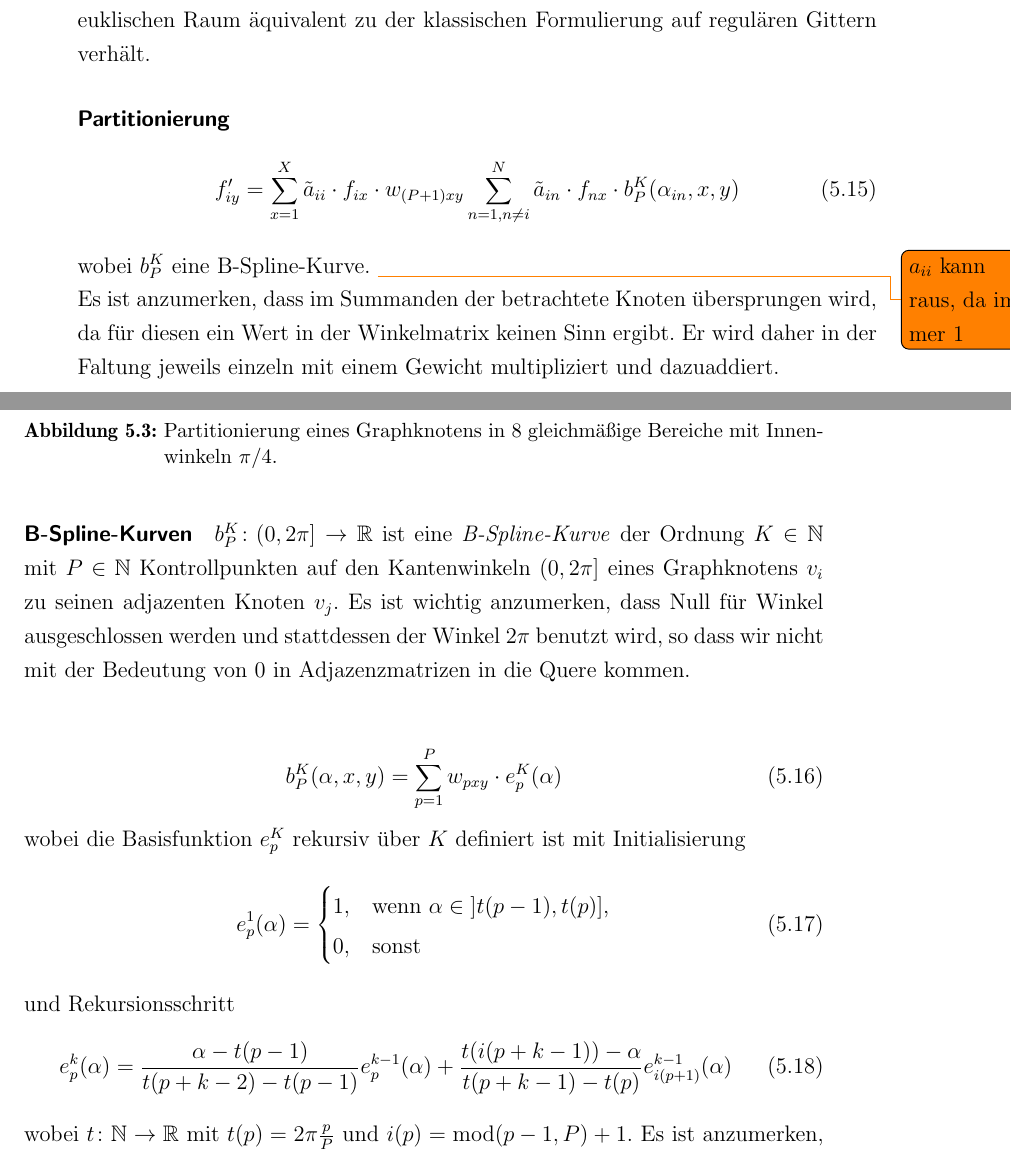
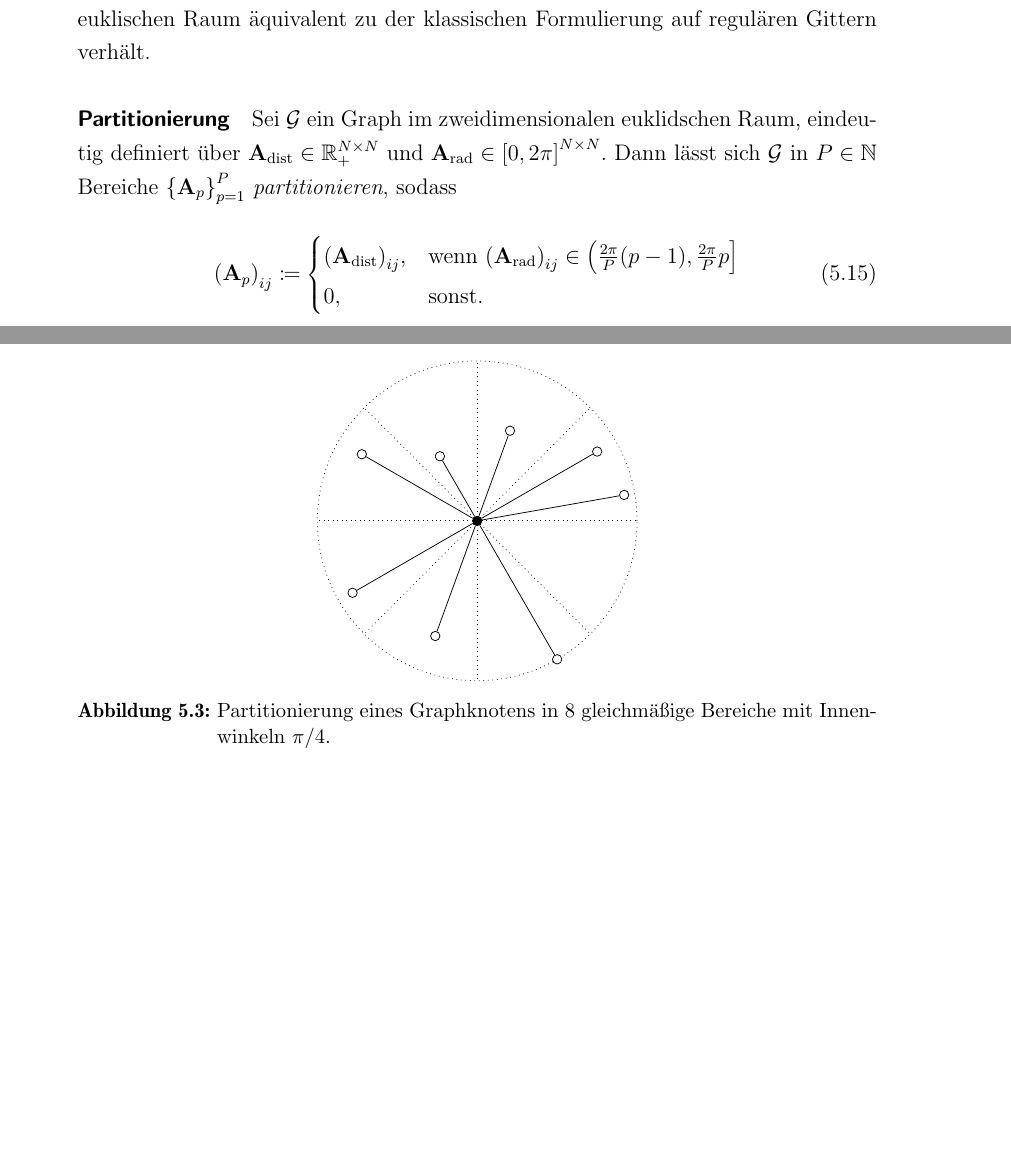
Before and after one commit to rusty1s/deep-learning-on-graphs, a LaTeX thesis (master/main.tex, which reads master/glossaries.tex, master/kapitel/spektrales-lernen/gcn_ebener_graph.tex): two parts of pages 27 and 28 of 45 before the commit and two parts of pages 27 and 29 of 45 after it, joined at a grey line, cut so that both start at the same text, the shorter picture padded with empty space. Compiled offline with pdfLaTeX.

Commit message:
beginning partitionierung

```diff
--- a/master/glossaries.tex
+++ b/master/glossaries.tex
@@ -1,6 +1,6 @@
 \newglossaryentry{N}{name=\ensuremath{\mathbb{N}}, description={Menge}}
 \newglossaryentry{R}{name=\ensuremath{\mathbb{R}}, description={Menge der reellen Zahlen}}
-\newglossaryentry{R+}{name=\ensuremath{\mathbb{R}^+}, description={Menge der positiven reellen Zahlen inklusive Null}}
+\newglossaryentry{R+}{name=\ensuremath{\mathbb{R}_+}, description={Menge der positiven reellen Zahlen inklusive Null}}
 
 \newglossaryentry{I}{name=\ma{I}, description={Identitätsmatrix}}
 \newglossaryentry{W}{name=\ma{W}, description={Gewichtstensor}}
@@ -38,3 +38,5 @@
 \newglossaryentry{Atilde}{name=\ma{\tilde{A}}, description={reskalierte Diagonalmatrix der Eigenwerte des Laplacian}}
 \newglossaryentry{Dtilde}{name=\ma{\tilde{D}}, description={reskalierte Diagonalmatrix der Eigenwerte des Laplacian}}
 \newglossaryentry{sigma}{name=\ensuremath{\sigma}, description={Sigma}}
+\newglossaryentry{Adist}{name=\ensuremath{\ma{A}_{\mathrm{dist}}}, description={Adjazentmatrix eines Graphen \gls{G}}}
+\newglossaryentry{Arad}{name=\ensuremath{\ma{A}_{\mathrm{rad}}}, description={Adjazentmatrix eines Graphen \gls{G}}}
--- a/master/kapitel/spektrales-lernen/gcn_ebener_graph.tex
+++ b/master/kapitel/spektrales-lernen/gcn_ebener_graph.tex
@@ -39,39 +37,30 @@ Im Folgenden lässt sich der Faltungsoperator der \glspl{GCN} aber insofern modi
 \paragraph{Partitionierung}
 \label{partitionierung}
 
+Sei \gls{G} ein Graph im zweidimensionalen euklidschen Raum, eindeutig definiert über $\gls{Adist} \in \gls{R+}^{N \times N}$ und $\gls{Arad} \in {\left[0, 2\pi\right]}^{N \times N}$.
+Dann lässt sich \gls{G} in $P \in \gls{N}$ Bereiche ${\left\{\gls{A}_p\right\}}_{p=1}^P$ \emph{partitionieren}, sodass
+\begin{equation}
+  {\left(\gls{A}_p\right)}_{ij} \coloneqq \begin{cases}
+    {\left(\gls{Adist}\right)}_{ij}, & \text{wenn } {\left(\gls{Arad}\right)}_{ij} \in \left(\frac{2\pi}{P}\left(p-1\right), \frac{2\pi}{P}p\right]\\
+    0, & \text{sonst.}
+  \end{cases}
+  \label{eq:partitionierung}
+\end{equation}
+
 \input{tikz/partitionierung}
 
 % Warum ist der Algorithmus nicht so gut~\cite{gcn_review}?
 % filters are rotation invariant, and (2) filters are not directly transferrable to a different graph.
 
-\begin{equation}
-  f^{\prime}_{iy} = \sum_{x = 1}^X \tilde a_{ii} \cdot f_{ix} \cdot w_{\left(P +1\right)xy} \sum_{n = 1, n \neq i}^N \tilde a_{in} \cdot f_{nx} \cdot b^K_P\left(\alpha_{in}, x, y\right)
-\end{equation}
-wobei $b_P^K$ eine B-Spline-Kurve.
-\todo{$a_{ii}$ kann raus, da immer $1$}
+% \begin{equation}
+%   f^{\prime}_{iy} = \sum_{x = 1}^X \tilde a_{ii} \cdot f_{ix} \cdot w_{\left(P +1\right)xy} \sum_{n = 1, n \neq i}^N \tilde a_{in} \cdot f_{nx} \cdot b^K_P\left(\alpha_{in}, x, y\right)
+% \end{equation}
+% wobei $b_P^K$ eine B-Spline-Kurve.
+% \todo{$a_{ii}$ kann raus, da immer $1$}
 
-Es ist anzumerken, dass im Summanden der betrachtete Knoten übersprungen wird, da für diesen ein Wert in der Winkelmatrix keinen Sinn ergibt.
-Er wird daher in der Faltung jeweils einzeln mit einem Gewicht multipliziert und dazuaddiert.
+% Es ist anzumerken, dass im Summanden der betrachtete Knoten übersprungen wird, da für diesen ein Wert in der Winkelmatrix keinen Sinn ergibt.
+% Er wird daher in der Faltung jeweils einzeln mit einem Gewicht multipliziert und dazuaddiert.
 
-\paragraph{B-Spline-Kurven}
-\label{bspline}
+% \paragraph{B-Spline-Kurven}
+% \label{bspline}
 
-$b_P^K \colon \left(0, 2\pi\right]\to\gls{R}$ ist eine \emph{B-Spline-Kurve} der Ordnung $K \in \gls{N}$ mit $P \in \gls{N}$ Kontrollpunkten auf den Kantenwinkeln $\left(0, 2\pi\right]$ eines Graphknotens $\gls{v}_i$ zu seinen adjazenten Knoten $\gls{v}_j$.
-Es ist wichtig anzumerken, dass Null für Winkel ausgeschlossen werden und stattdessen der Winkel $2\pi$ benutzt wird, so dass wir nicht mit der Bedeutung von $0$ in Adjazenzmatrizen in die Quere kommen.
-\\\\
-\begin{equation}
-  b_P^K\left(\alpha, x, y \right) = \sum_{p=1}^P w_{pxy} \cdot e_p^K\left(\alpha\right)
-\end{equation}
-wobei die Basisfunktion $e_p^K$ rekursiv über $K$ definiert ist mit Initialisierung
-\begin{equation}
-  e_p^1\left(\alpha\right) = \begin{cases}
-    1, & \text{wenn }\alpha \in \left] t\left(p-1\right), t\left(p\right)\right]\text{,}\\
-    0, & \text{sonst}
-  \end{cases}
-\end{equation}
-und Rekursionsschritt
-\begin{equation}
-  e_p^k\left(\alpha\right) = \frac{\alpha - t\left(p - 1\right)}{t\left(p+k-2\right) - t\left(p - 1\right)} e_p^{k-1}\left(\alpha\right) + \frac{t\left(i\left(p + k - 1\right)\right) - \alpha}{t\left(p+k - 1\right) - t\left(p\right)} e_{i\left(p+1\right)}^{k-1}\left(\alpha\right)
-\end{equation}
-wobei $t \colon \gls{N} \to \gls{R}$ mit $t\left(p\right) = 2\pi\frac{p}{P}$ und $i\left(p\right) = \gls{modulo}\left(p-1, P\right) + 1$.
-Es ist anzumerken, dass wir $t$ und $i$ dabei für den Rekursionsschritt über die Grenze $P$ hinaus definieren.
```
Also changed, not shown: master/main.pdf, master/kapitel/spektrales-lernen/gcn_ebener_graph.tex (35 more changed lines).
